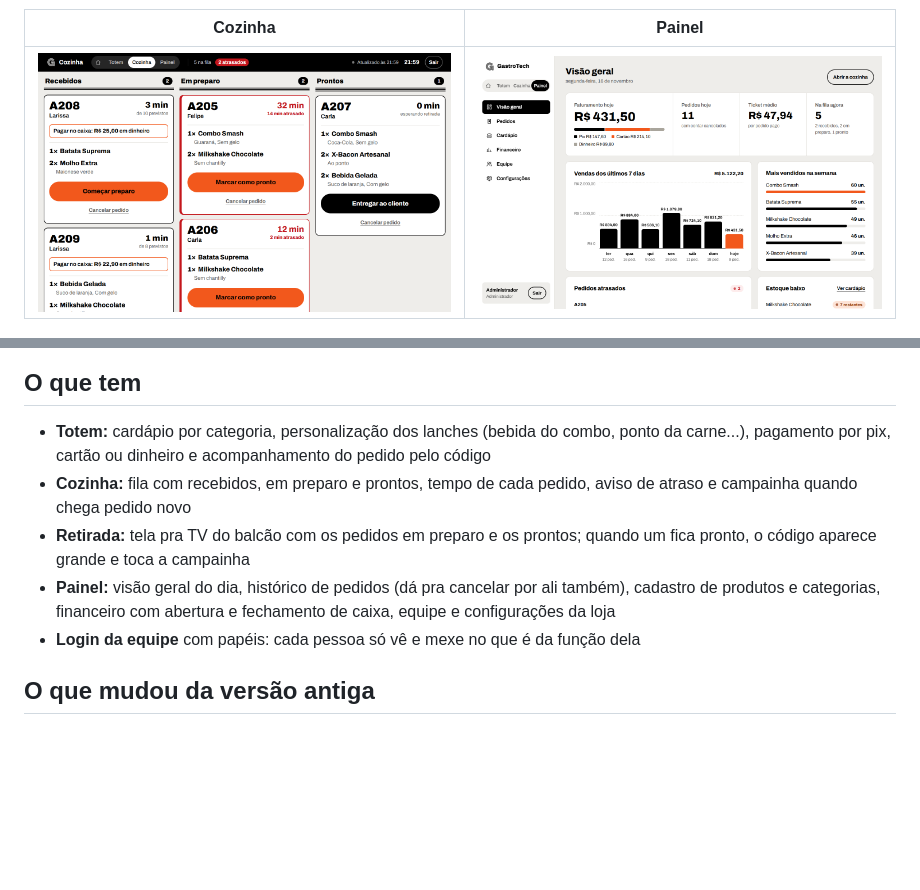
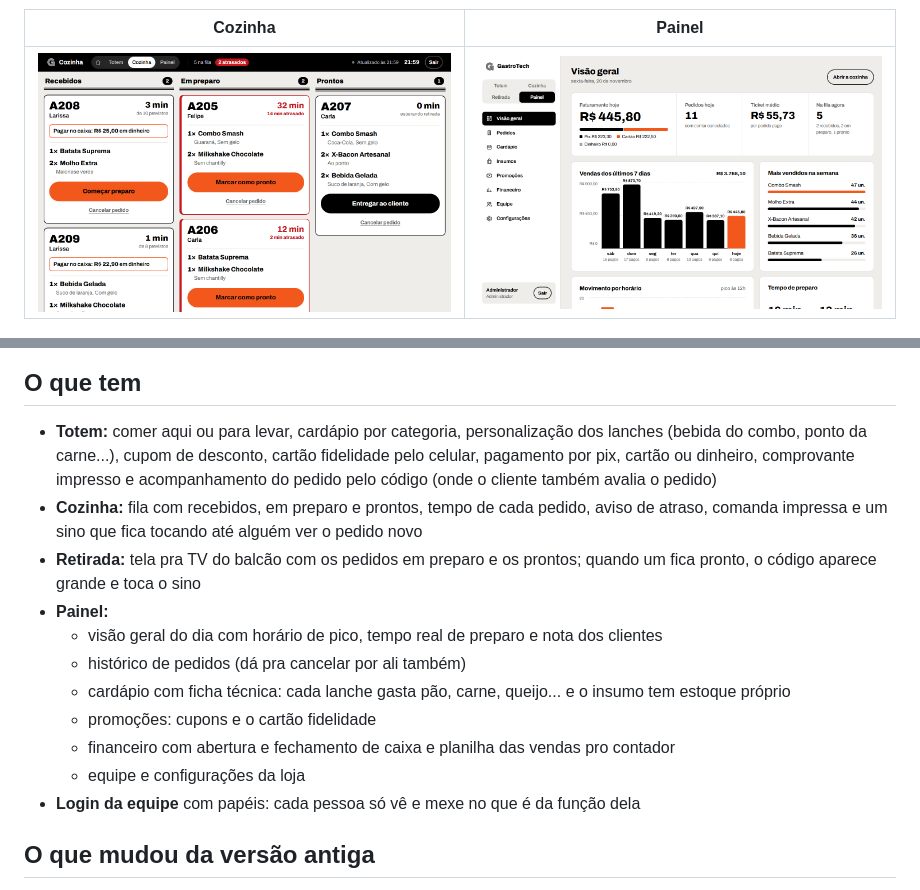
Before and after one commit to luizajmm/gastrotech, a Markdown page: README.md, 2 parts joined by grey strips. GitHub-like rendering; pictures changed too: docs/prints/painel.png; blank space fills up the shorter version.

Commit message:
readme e desenho do banco com as novidades, botão de som mais curto

```diff
--- a/README.md
+++ b/README.md
@@ -18,10 +18,16 @@ Esse é o projeto integrador do meu 2º semestre de Sistemas de Informação no
 
 ## O que tem
 
-- **Totem:** cardápio por categoria, personalização dos lanches (bebida do combo, ponto da carne...), pagamento por pix, cartão ou dinheiro e acompanhamento do pedido pelo código
-- **Cozinha:** fila com recebidos, em preparo e prontos, tempo de cada pedido, aviso de atraso e campainha quando chega pedido novo
-- **Retirada:** tela pra TV do balcão com os pedidos em preparo e os prontos; quando um fica pronto, o código aparece grande e toca a campainha
-- **Painel:** visão geral do dia, histórico de pedidos (dá pra cancelar por ali também), cadastro de produtos e categorias, financeiro com abertura e fechamento de caixa, equipe e configurações da loja
+- **Totem:** comer aqui ou para levar, cardápio por categoria, personalização dos lanches (bebida do combo, ponto da carne...), cupom de desconto, cartão fidelidade pelo celular, pagamento por pix, cartão ou dinheiro, comprovante impresso e acompanhamento do pedido pelo código (onde o cliente também avalia o pedido)
+- **Cozinha:** fila com recebidos, em preparo e prontos, tempo de cada pedido, aviso de atraso, comanda impressa e um sino que fica tocando até alguém ver o pedido novo
+- **Retirada:** tela pra TV do balcão com os pedidos em preparo e os prontos; quando um fica pronto, o código aparece grande e toca o sino
+- **Painel:**
+  - visão geral do dia com horário de pico, tempo real de preparo e nota dos clientes
+  - histórico de pedidos (dá pra cancelar por ali também)
+  - cardápio com ficha técnica: cada lanche gasta pão, carne, queijo... e o insumo tem estoque próprio
+  - promoções: cupons e o cartão fidelidade
+  - financeiro com abertura e fechamento de caixa e planilha das vendas pro contador
+  - equipe e configurações da loja
 - **Login da equipe** com papéis: cada pessoa só vê e mexe no que é da função dela
 
 ## O que mudou da versão antiga
```
Also changed, not shown: docs/banco.md (+43 -0 lines), 3 other files.
